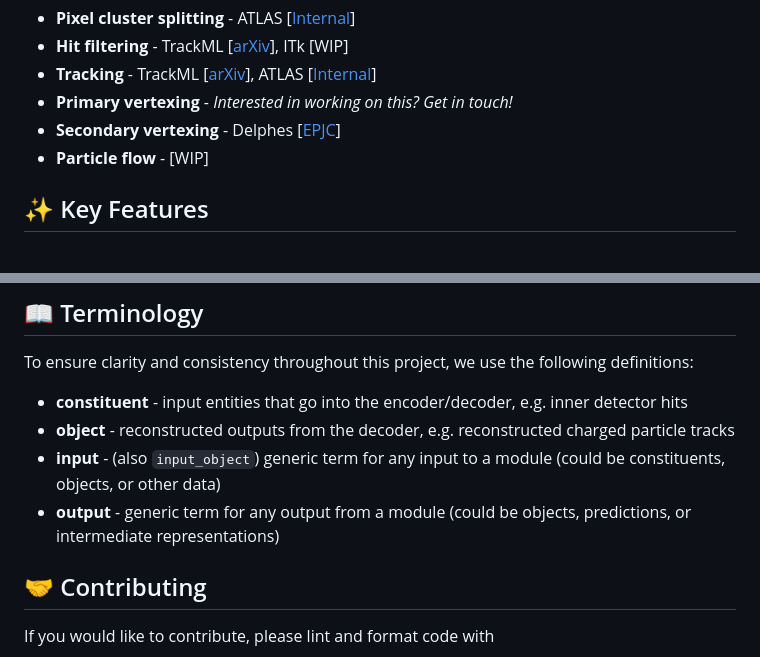
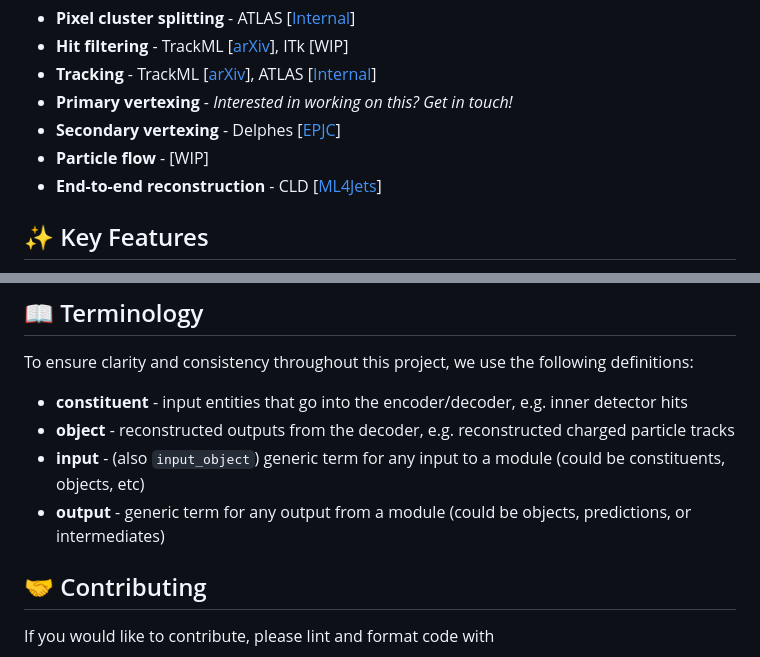
Before and after one commit to trahxam/hepattn, a Markdown page: README.md, 2 parts joined by grey strips. Rendered like a GitHub page.

Commit message:
Update README.md (#139)

```diff
--- a/README.md
+++ b/README.md
@@ -11,6 +11,7 @@ This general approach has been applied to various reconstruction tasks and detec
 - **Primary vertexing** - *Interested in working on this? Get in touch!*
 - **Secondary vertexing** - Delphes [[EPJC][vertexing]]
 - **Particle flow** - [WIP]
+- **End-to-end reconstruction** - CLD [[ML4Jets][ml4jets]]
 
 [tide]: https://indico.cern.ch/event/1550297/contributions/6559827/
 [trackml]: https://arxiv.org/abs/2411.07149
@@ -108,8 +110,8 @@ To ensure clarity and consistency throughout this project, we use the following
 
 - **constituent** - input entities that go into the encoder/decoder, e.g. inner detector hits
 - **object** - reconstructed outputs from the decoder, e.g. reconstructed charged particle tracks
-- **input** - (also `input_object`) generic term for any input to a module (could be constituents, objects, or other data)
-- **output** - generic term for any output from a module (could be objects, predictions, or intermediate representations)
+- **input** - (also `input_object`) generic term for any input to a module (could be constituents, objects, etc)
+- **output** - generic term for any output from a module (could be objects, predictions, or intermediates)
 
 ## 🤝 Contributing
 
```
Also changed, not shown: other parts of README.md (+1 -0 lines).
